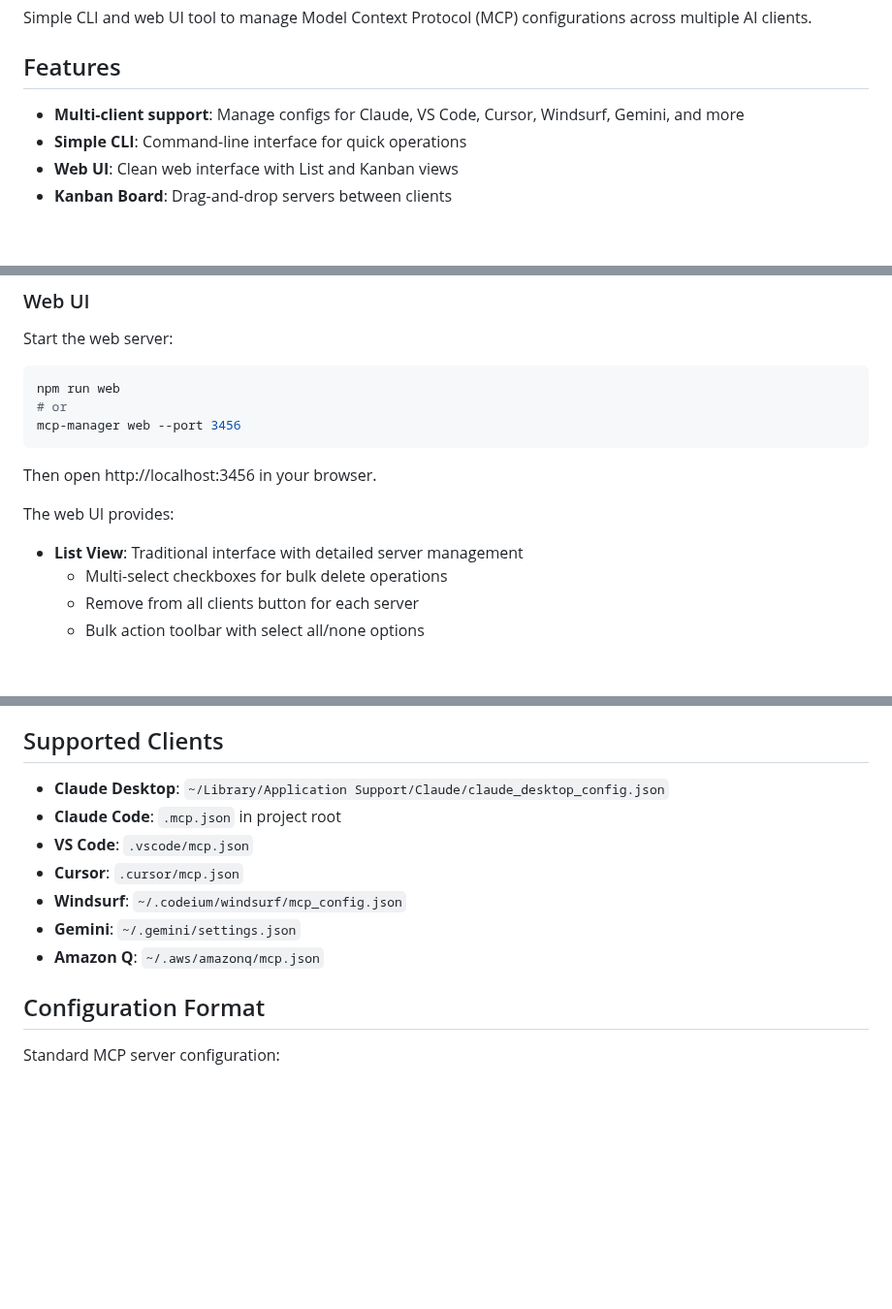
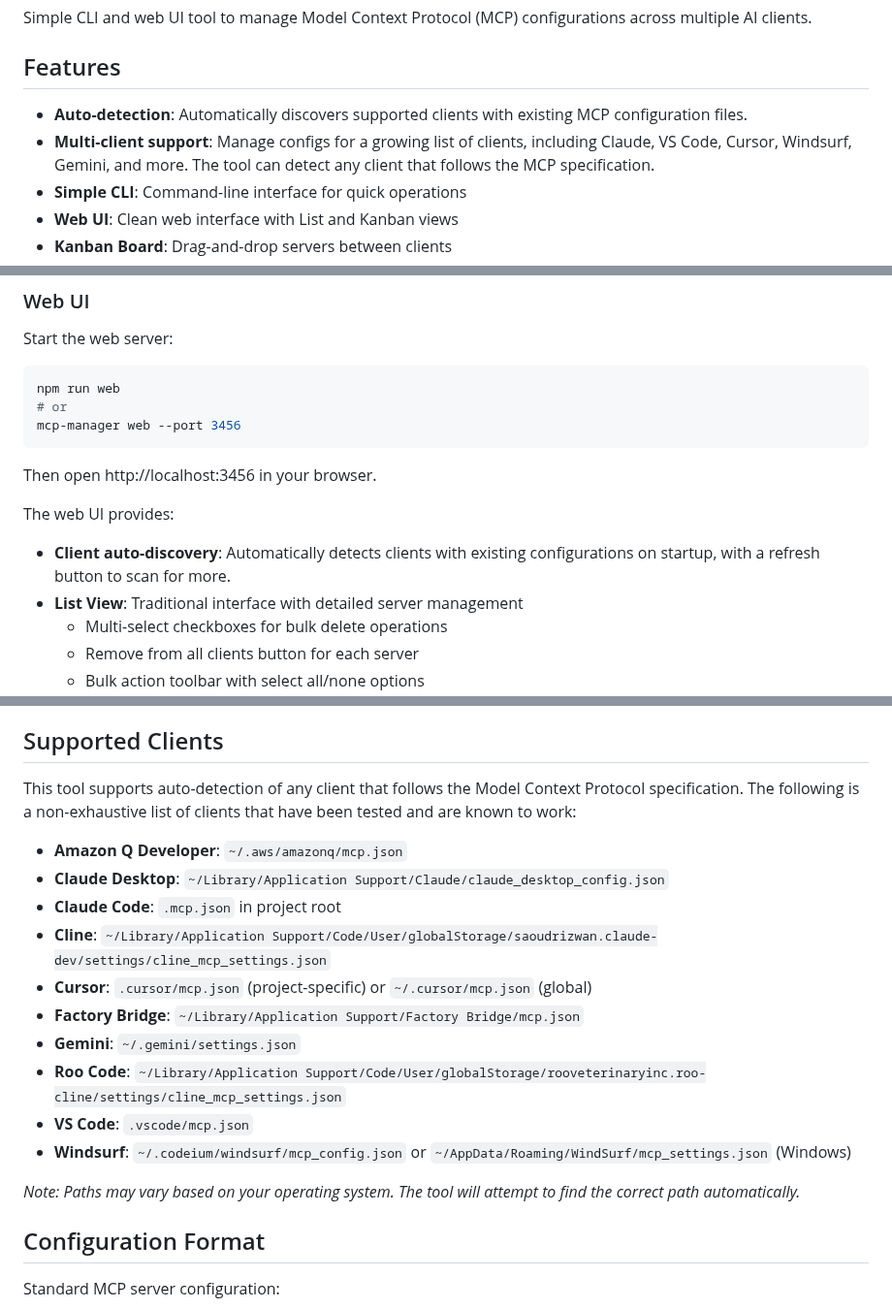
Before and after one commit to lev-volkovich-seon/mcp-config-manager, a Markdown page: README.md, 3 parts joined by grey strips. Shown at 97% size. GitHub-like rendering; blank space fills up the shorter version.

Commit message:
docs: Update README.md to reflect new features

```diff
--- a/README.md
+++ b/README.md
@@ -4,7 +4,8 @@ Simple CLI and web UI tool to manage Model Context Protocol (MCP) configurations
 
 ## Features
 
-- **Multi-client support**: Manage configs for Claude, VS Code, Cursor, Windsurf, Gemini, and more
+- **Auto-detection**: Automatically discovers supported clients with existing MCP configuration files.
+- **Multi-client support**: Manage configs for a growing list of clients, including Claude, VS Code, Cursor, Windsurf, Gemini, and more. The tool can detect any client that follows the MCP specification.
 - **Simple CLI**: Command-line interface for quick operations
 - **Web UI**: Clean web interface with List and Kanban views
 - **Kanban Board**: Drag-and-drop servers between clients
@@ -82,6 +83,7 @@ mcp-manager web --port 3456
 Then open http://localhost:3456 in your browser.
 
 The web UI provides:
+- **Client auto-discovery**: Automatically detects clients with existing configurations on startup, with a refresh button to scan for more.
 - **List View**: Traditional interface with detailed server management
   - Multi-select checkboxes for bulk delete operations
   - Remove from all clients button for each server
@@ -101,13 +103,20 @@ The web UI provides:
 
 ## Supported Clients
 
+This tool supports auto-detection of any client that follows the Model Context Protocol specification. The following is a non-exhaustive list of clients that have been tested and are known to work:
+
+- **Amazon Q Developer**: `~/.aws/amazonq/mcp.json`
 - **Claude Desktop**: `~/Library/Application Support/Claude/claude_desktop_config.json`
 - **Claude Code**: `.mcp.json` in project root
+- **Cline**: `~/Library/Application Support/Code/User/globalStorage/saoudrizwan.claude-dev/settings/cline_mcp_settings.json`
+- **Cursor**: `.cursor/mcp.json` (project-specific) or `~/.cursor/mcp.json` (global)
+- **Factory Bridge**: `~/Library/Application Support/Factory Bridge/mcp.json`
+- **Gemini**: `~/.gemini/settings.json`
+- **Roo Code**: `~/Library/Application Support/Code/User/globalStorage/rooveterinaryinc.roo-cline/settings/cline_mcp_settings.json`
 - **VS Code**: `.vscode/mcp.json`
-- **Cursor**: `.cursor/mcp.json`
-- **Windsurf**: `~/.codeium/windsurf/mcp_config.json`
-- **Gemini**: `~/.gemini/settings.json`
-- **Amazon Q**: `~/.aws/amazonq/mcp.json`
+- **Windsurf**: `~/.codeium/windsurf/mcp_config.json` or `~/AppData/Roaming/WindSurf/mcp_settings.json` (Windows)
+
+*Note: Paths may vary based on your operating system. The tool will attempt to find the correct path automatically.*
 
 ## Configuration Format
 
```
